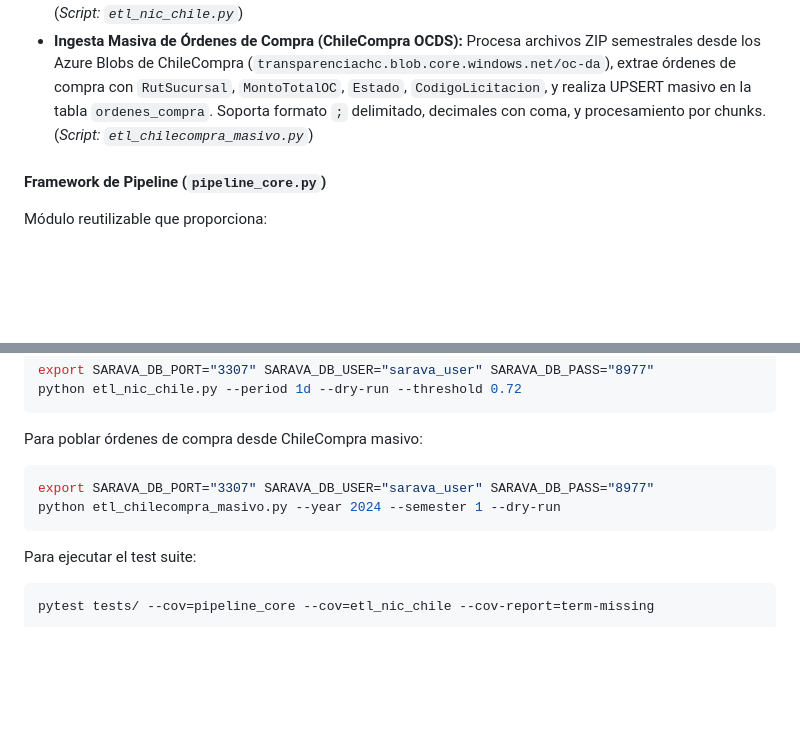
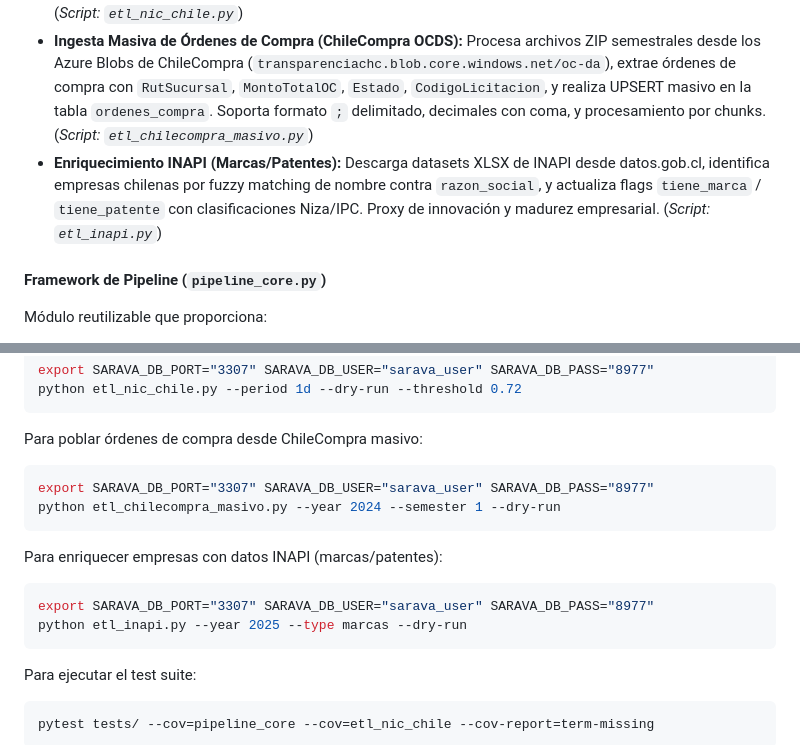
Before and after one commit to cristobalhiza/data-intel-ss, a Markdown page: README.md, 2 parts joined by grey strips. GitHub-like rendering; blank space fills up the shorter version.

Commit message:
docs(readme): Document INAPI ETL and execution examples

````diff
--- a/README.md
+++ b/README.md
@@ -35,6 +35,7 @@ El sistema cuenta con flujos principales diseñados para procesar grandes volúm
 *   **Orquestador de Descargas Masivas:** Para ingerir años de transacciones automáticamente, se utiliza el script `automatizar_descargas.py`. Este script se conecta a los Azure Blobs de ChileCompra (`transparenciachc.blob.core.windows.net`), descarga los archivos `.zip` semestrales de un rango de años específico (ej. 2021-2026), los extrae en `/tmp`, procesa los CSVs gigantes con `etl_enriquecimiento.py` y los elimina inmediatamente para **no saturar el disco duro**.
 *   **Enriquecimiento de Dominios (NIC Chile):** Descarga los listados CSV de dominios `.cl` recientes desde NIC Chile (`www.nic.cl/registry/Ultimos.do`) y realiza matching fuzzy contra las razones sociales de la base de datos para inferir dominios web de empresas. Incluye umbral de similitud configurable y modo dry-run. (*Script: `etl_nic_chile.py`*)
 *   **Ingesta Masiva de Órdenes de Compra (ChileCompra OCDS):** Procesa archivos ZIP semestrales desde los Azure Blobs de ChileCompra (`transparenciachc.blob.core.windows.net/oc-da`), extrae órdenes de compra con `RutSucursal`, `MontoTotalOC`, `Estado`, `CodigoLicitacion`, y realiza UPSERT masivo en la tabla `ordenes_compra`. Soporta formato `;` delimitado, decimales con coma, y procesamiento por chunks. (*Script: `etl_chilecompra_masivo.py`*)
+*   **Enriquecimiento INAPI (Marcas/Patentes):** Descarga datasets XLSX de INAPI desde datos.gob.cl, identifica empresas chilenas por fuzzy matching de nombre contra `razon_social`, y actualiza flags `tiene_marca` / `tiene_patente` con clasificaciones Niza/IPC. Proxy de innovación y madurez empresarial. (*Script: `etl_inapi.py`*)
 
 #### Framework de Pipeline (`pipeline_core.py`)
 Módulo reutilizable que proporciona:
@@ -131,6 +132,12 @@ export SARAVA_DB_PORT="3307" SARAVA_DB_USER="sarava_user" SARAVA_DB_PASS="8977"
 python etl_chilecompra_masivo.py --year 2024 --semester 1 --dry-run
 ```
 
+Para enriquecer empresas con datos INAPI (marcas/patentes):
+```bash
+export SARAVA_DB_PORT="3307" SARAVA_DB_USER="sarava_user" SARAVA_DB_PASS="8977"
+python etl_inapi.py --year 2025 --type marcas --dry-run
+```
+
 Para ejecutar el test suite:
 ```bash
 pytest tests/ --cov=pipeline_core --cov=etl_nic_chile --cov-report=term-missing
````
